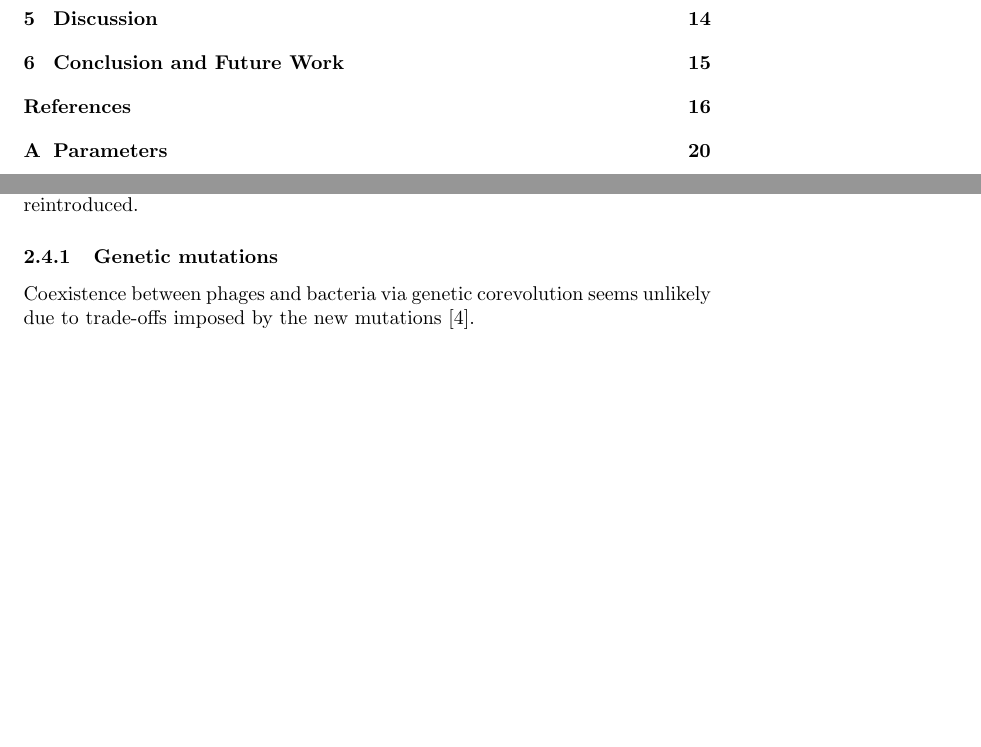
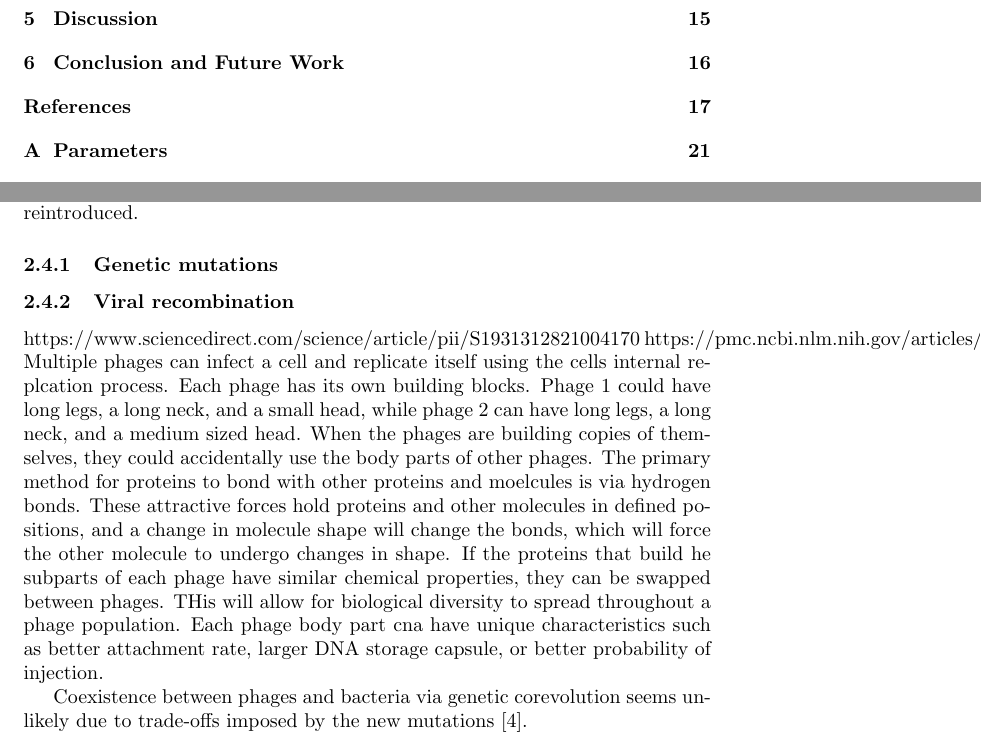
Before and after one commit to BiggusVickus/Master-Thesis, a LaTeX paper (LatexReport/main.tex, which reads LatexReport/Chapters/Literature.tex): two parts of pages 5 and 15 of 32 before the commit and two parts of pages 5 and 15 of 33 after it, joined at a grey line, cut so that both start at the same text, the shorter picture padded with empty space. Compiled offline with pdfLaTeX.

Commit message:
literature links

```diff
--- a/LatexReport/Chapters/Literature.tex
+++ b/LatexReport/Chapters/Literature.tex
@@ -188,6 +188,21 @@ Phages face this exact same problem: the complete removal of either the bacteria
 
 \subsubsection{Genetic mutations}
 
+\subsubsection{Viral recombination}
+https://www.sciencedirect.com/science/article/pii/S1931312821004170
+https://pmc.ncbi.nlm.nih.gov/articles/PMC3185693/
+Multiple phages can infect a cell and replicate itself using the cells internal replcation process.
+Each phage has its own building blocks.
+Phage 1 could have long legs, a long neck, and a small head, while phage 2 can have long legs, a long neck, and a medium sized head.
+When the phages are building copies of themselves, they could accidentally use the body parts of other phages.
+The primary method for proteins to bond with other proteins and moelcules is via hydrogen bonds.
+These attractive forces hold proteins and other molecules in defined positions, and a change in molecule shape will change the bonds, which will force the other molecule to undergo changes in shape.
+If the proteins that build he subparts of each phage have similar chemical properties, they can be swapped between phages.
+THis will allow for biological diversity to spread throughout a phage population.
+Each phage body part cna have unique characteristics such as better attachment rate, larger DNA storage capsule, or better probability of injection.
+
+
+
 
 Coexistence between phages and bacteria via genetic corevolution seems unlikely due to trade-offs imposed by the new mutations \cite{bullOptimalityModelsPhage2006}.
 
```
